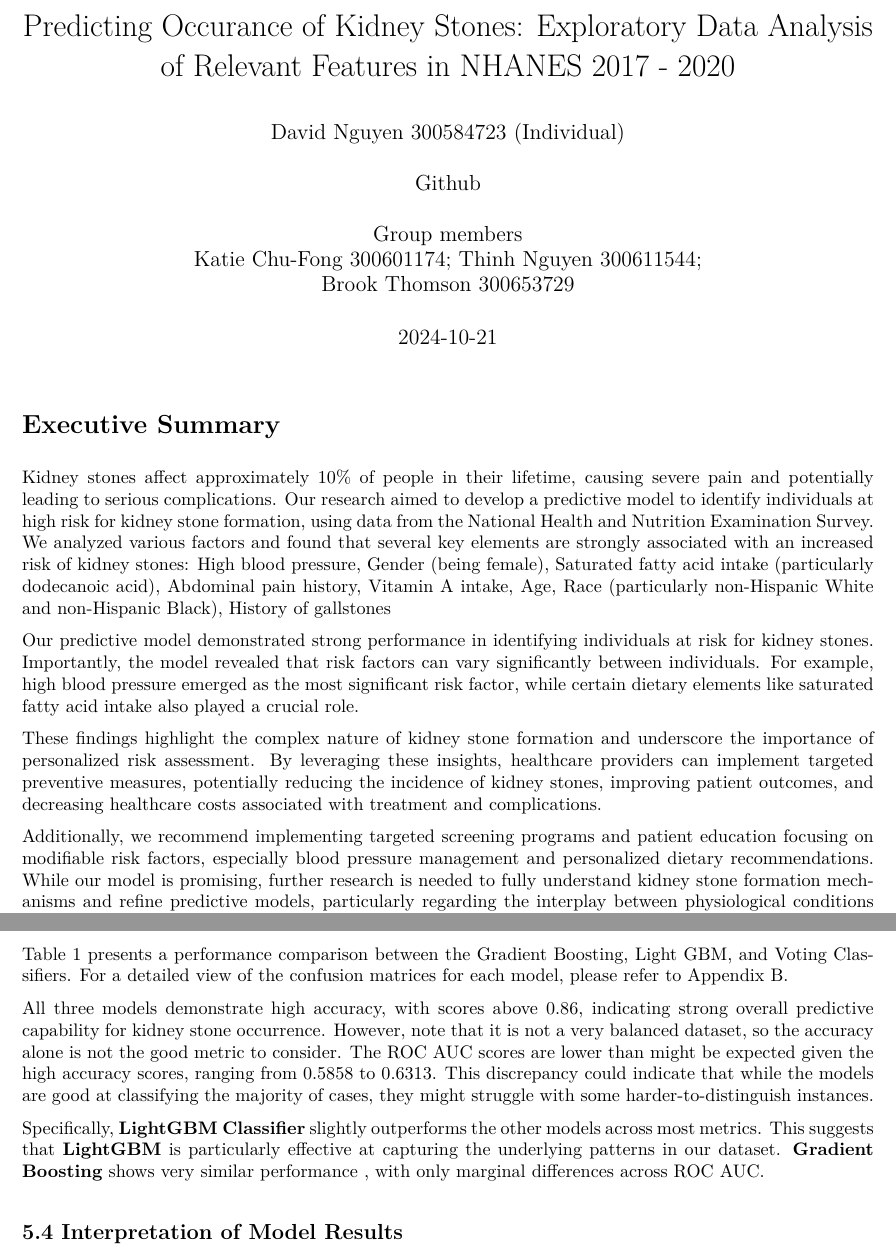
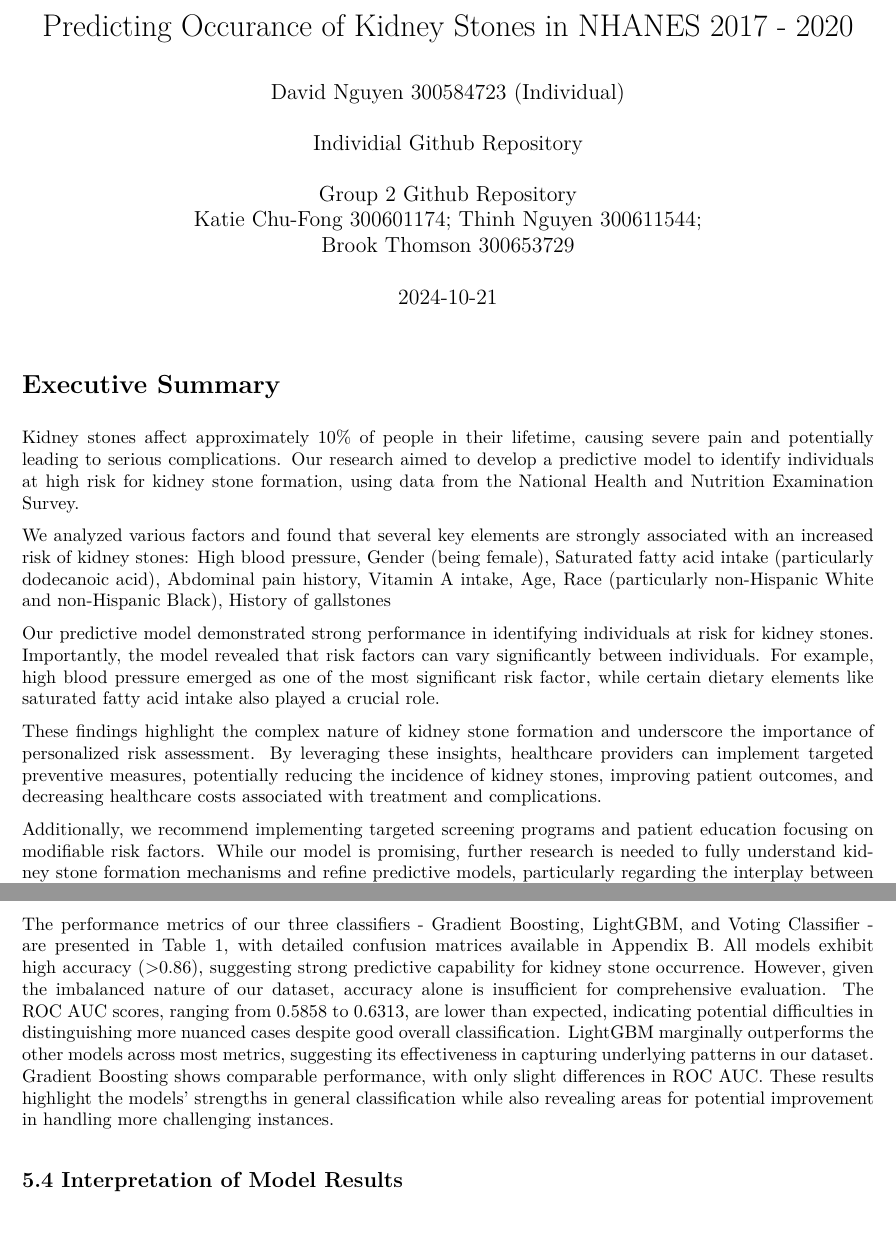
Before and after one commit to pvcodes/Kidney-Stone-Risk-Prediction-Research, an R Markdown document (results/reports/Report.Rmd): two parts of pages 1 and 11 of 17, joined at a grey line, cut so that both start at the same text. The pictures show the output file results/reports/Report.pdf that the author committed with the source.

Commit message:
reformat some stuffs in report

```diff
--- a/results/reports/Report.Rmd
+++ b/results/reports/Report.Rmd
@@ -1,11 +1,11 @@
 ---
-title: "Predicting Occurance of Kidney Stones: Exploratory Data Analysis of Relevant Features in NHANES 2017 - 2020"
+title: "Predicting Occurance of Kidney Stones in NHANES 2017 - 2020"
 author: |
   | David Nguyen 300584723 (Individual)
   |
-  | [Github](https://github.com/dvnguyen02/KStoneClassifierML)
+  | [Individial Github Repository](https://github.com/dvnguyen02/KStoneClassifierML)
   |
-  | Group members
+  | [Group 2 Github Repository](https://github.com/dvnguyen02/DATA301-Project.git)
   | Katie Chu-Fong 300601174; Thinh Nguyen 300611544;
   | Brook Thomson 300653729
 date: "`r Sys.Date()`"
@@ -16,13 +16,14 @@ output:
 # Executive Summary
 
 Kidney stones affect approximately 10% of people in their lifetime, causing severe pain and potentially leading to serious complications. Our research aimed to develop a predictive model to identify individuals at high risk for kidney stone formation, using data from the National Health and Nutrition Examination Survey.
+
 We analyzed various factors and found that several key elements are strongly associated with an increased risk of kidney stones: High blood pressure, Gender (being female), Saturated fatty acid intake (particularly dodecanoic acid), Abdominal pain history, Vitamin A intake, Age, Race (particularly non-Hispanic White and non-Hispanic Black), History of gallstones
 
-Our predictive model demonstrated strong performance in identifying individuals at risk for kidney stones. Importantly, the model revealed that risk factors can vary significantly between individuals. For example, high blood pressure emerged as the most significant risk factor, while certain dietary elements like saturated fatty acid intake also played a crucial role.
+Our predictive model demonstrated strong performance in identifying individuals at risk for kidney stones. Importantly, the model revealed that risk factors can vary significantly between individuals. For example, high blood pressure emerged as one of the most significant risk factor, while certain dietary elements like saturated fatty acid intake also played a crucial role.
 
 These findings highlight the complex nature of kidney stone formation and underscore the importance of personalized risk assessment. By leveraging these insights, healthcare providers can implement targeted preventive measures, potentially reducing the incidence of kidney stones, improving patient outcomes, and decreasing healthcare costs associated with treatment and complications.
 
-Additionally, we recommend implementing targeted screening programs and patient education focusing on modifiable risk factors, especially blood pressure management and personalized dietary recommendations. While our model is promising, further research is needed to fully understand kidney stone formation mechanisms and refine predictive models, particularly regarding the interplay between physiological conditions and dietary factors across diverse populations.
+Additionally, we recommend implementing targeted screening programs and patient education focusing on modifiable risk factors. While our model is promising, further research is needed to fully understand kidney stone formation mechanisms and refine predictive models, particularly regarding the interplay between physiological conditions and dietary factors across diverse populations.
 
 \newpage
 \tableofcontents
@@ -246,11 +247,7 @@ performance_rounded %>%
 
 Table 1: Performance Comparison Between Classifiers.
 
-Table 1 presents a performance comparison between the Gradient Boosting, Light GBM, and Voting Classifiers. For a detailed view of the confusion matrices for each model, please refer to Appendix B.
-
-All three models demonstrate high accuracy, with scores above 0.86, indicating strong overall predictive capability for kidney stone occurrence. However, note that it is not a very balanced dataset, so the accuracy alone is not the good metric to consider. The ROC AUC scores are lower than might be expected given the high accuracy scores, ranging from 0.5858 to 0.6313. This discrepancy could indicate that while the models are good at classifying the majority of cases, they might struggle with some harder-to-distinguish instances.
-
-Specifically, **LightGBM Classifier** slightly outperforms the other models across most metrics. This suggests that **LightGBM** is particularly effective at capturing the underlying patterns in our dataset. **Gradient Boosting** shows very similar performance , with only marginal differences across ROC AUC.
+The performance metrics of our three classifiers - Gradient Boosting, LightGBM, and Voting Classifier - are presented in Table 1, with detailed confusion matrices available in Appendix B. All models exhibit high accuracy (>0.86), suggesting strong predictive capability for kidney stone occurrence. However, given the imbalanced nature of our dataset, accuracy alone is insufficient for comprehensive evaluation. The ROC AUC scores, ranging from 0.5858 to 0.6313, are lower than expected, indicating potential difficulties in distinguishing more nuanced cases despite good overall classification. LightGBM marginally outperforms the other models across most metrics, suggesting its effectiveness in capturing underlying patterns in our dataset. Gradient Boosting shows comparable performance, with only slight differences in ROC AUC. These results highlight the models' strengths in general classification while also revealing areas for potential improvement in handling more challenging instances.
 
 ## 5.4 Interpretation of Model Results
 
```
Also changed, not shown: results/reports/Report.pdf, results/reports/Report.Rmd (2 more changed lines), 2 other files.
